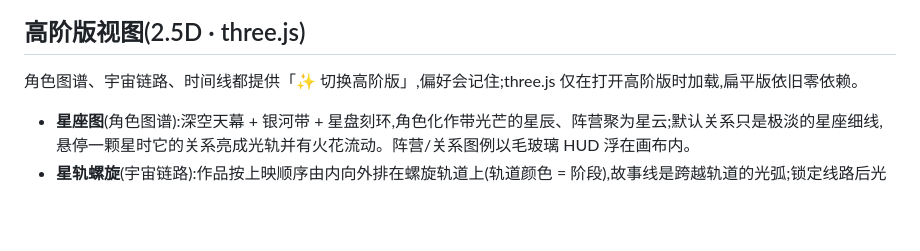
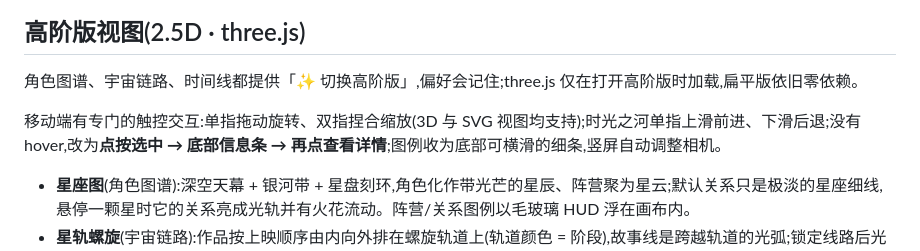
Before and after one commit to YuuyaRin/MarvelSystem, a Markdown page: README.md, the part around the change. Rendered like a GitHub page; blank space fills up the shorter version.

Commit message:
README:移动端交互说明
Co-Authored-By: Claude Fable 5 <noreply@anthropic.com>

```diff
--- a/README.md
+++ b/README.md
@@ -33,6 +33,8 @@ python3 -m http.server 8377
 ## 高阶版视图(2.5D · three.js)
 
 角色图谱、宇宙链路、时间线都提供「✨ 切换高阶版」,偏好会记住;three.js 仅在打开高阶版时加载,扁平版依旧零依赖。
+
+移动端有专门的触控交互:单指拖动旋转、双指捏合缩放(3D 与 SVG 视图均支持);时光之河单指上滑前进、下滑后退;没有 hover,改为**点按选中 → 底部信息条 → 再点查看详情**;图例收为底部可横滑的细条,竖屏自动调整相机。
 
 - **星座图**(角色图谱):深空天幕 + 银河带 + 星盘刻环,角色化作带光芒的星辰、阵营聚为星云;默认关系只是极淡的星座细线,悬停一颗星时它的关系亮成光轨并有火花流动。阵营/关系图例以毛玻璃 HUD 浮在画布内。
 - **星轨螺旋**(宇宙链路):作品按上映顺序由内向外排在螺旋轨道上(轨道颜色 = 阶段),故事线是跨越轨道的光弧;锁定线路后光弧升亮、彗星沿线飞行,站点上方浮出发光圆环序号,金色光柱指向「下一站」。
```
